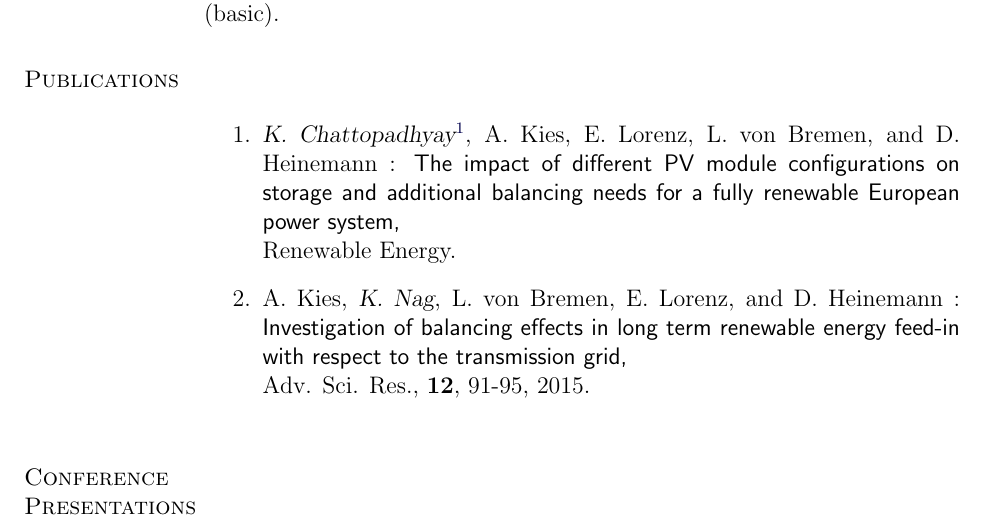
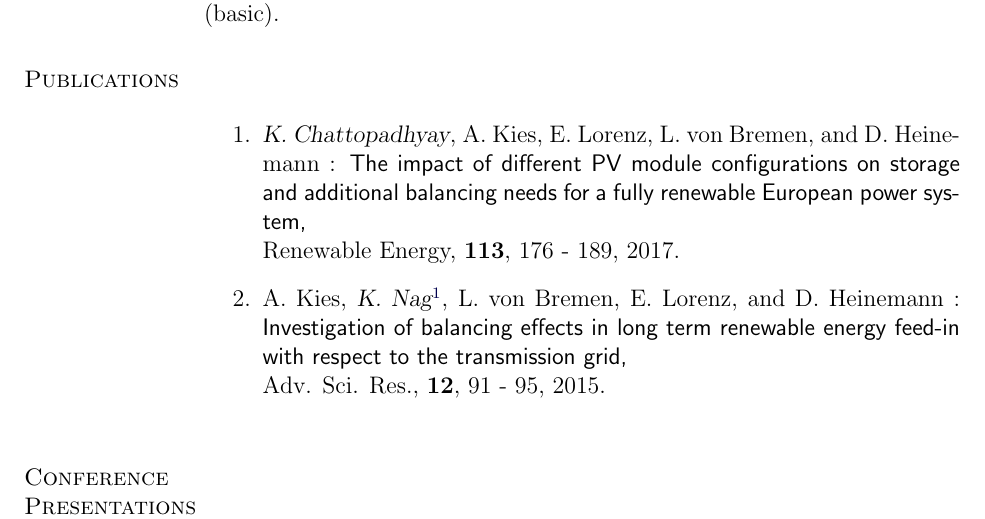
Before and after one commit to kabitri/Personal-CV, a LaTeX CV (Kabitri_CV.tex): part of page 2 of 4, cut so that both start at the same text. Compiled offline with pdfLaTeX.

Commit message:
Info added on paper's volume, page number, correction of footnote

```diff
--- a/Kabitri_CV.tex
+++ b/Kabitri_CV.tex
@@ -146,15 +146,14 @@ Married
 
 \begin{enumerate}
 
-  \item {\sl K. Chattopadhyay}\footnote{Last name changed to Chattopadhyay from Nag in 2014}, A. Kies,
-            E. Lorenz, L. von Bremen, and D. Heinemann :
+  \item {\sl K. Chattopadhyay}, A. Kies, E. Lorenz, L. von Bremen, and D. Heinemann :
         {\sf The impact of different PV module configurations on storage and additional balancing needs
               for a fully renewable European power system,}               \\
-              Renewable Energy.
+	      Renewable Energy, {\bf 113}, 176 - 189, 2017.
 
-  \item A. Kies, {\sl K. Nag}, L. von Bremen, E. Lorenz, and D. Heinemann :
+  \item A. Kies, {\sl K. Nag}\footnote{Last name changed to Chattopadhyay from Nag in 2014}, L. von Bremen, E. Lorenz, and D. Heinemann :
         {\sf Investigation of balancing effects in long term renewable energy feed-in with respect to the transmission grid,} \\
-              Adv. Sci. Res., {\bf 12}, 91-95, 2015.
+              Adv. Sci. Res., {\bf 12}, 91 - 95, 2015.
 
 \end{enumerate}
 
```
